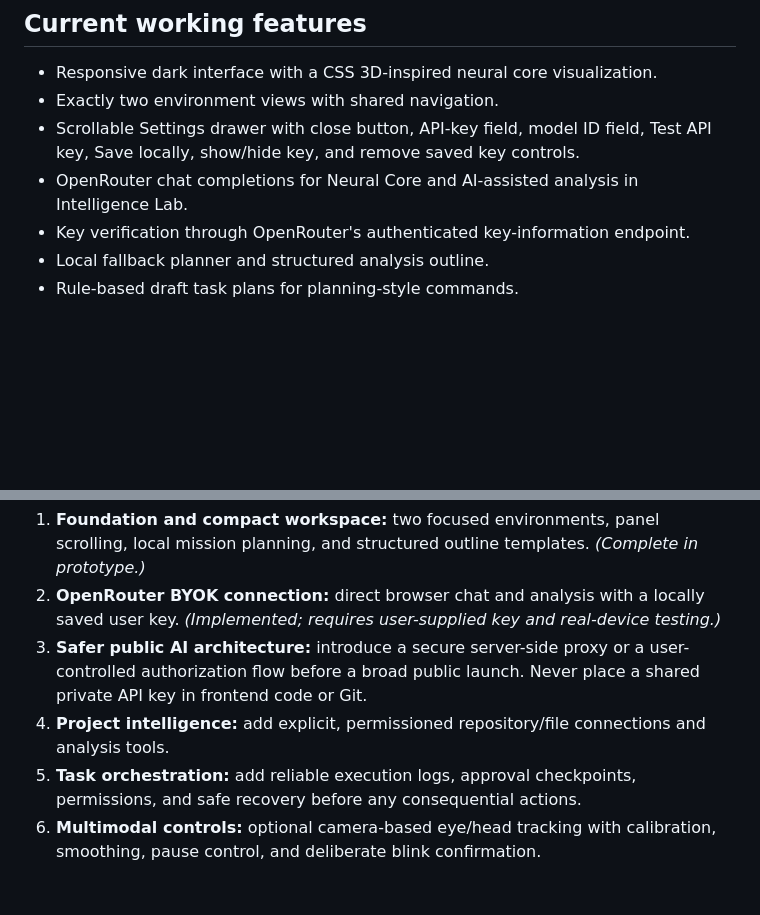
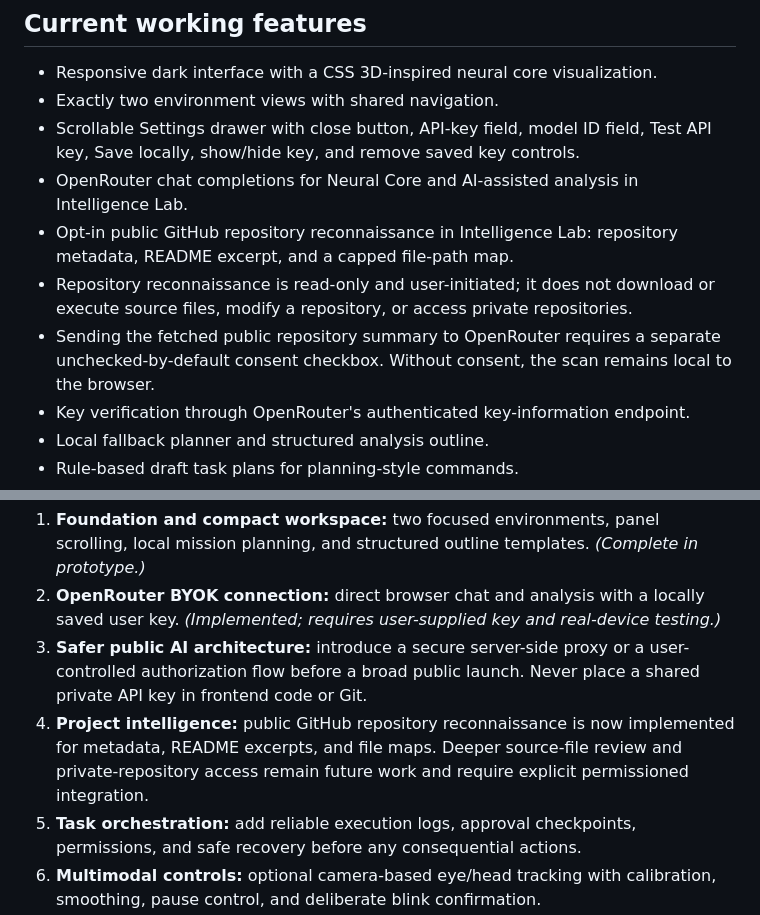
Before and after one commit to anuveytq-sys/EYENEX-NEURAL, a Markdown page: README.md, 2 parts joined by grey strips. GitHub-like rendering; blank space fills up the shorter version.

Commit message:
Document public repository intelligence and consent boundaries

```diff
--- a/README.md
+++ b/README.md
@@ -40,6 +40,9 @@ The settings panel also supports showing/hiding the currently typed key and remo
 - Exactly two environment views with shared navigation.
 - Scrollable Settings drawer with close button, API-key field, model ID field, Test API key, Save locally, show/hide key, and remove saved key controls.
 - OpenRouter chat completions for Neural Core and AI-assisted analysis in Intelligence Lab.
+- Opt-in public GitHub repository reconnaissance in Intelligence Lab: repository metadata, README excerpt, and a capped file-path map.
+- Repository reconnaissance is read-only and user-initiated; it does not download or execute source files, modify a repository, or access private repositories.
+- Sending the fetched public repository summary to OpenRouter requires a separate unchecked-by-default consent checkbox. Without consent, the scan remains local to the browser.
 - Key verification through OpenRouter's authenticated key-information endpoint.
 - Local fallback planner and structured analysis outline.
 - Rule-based draft task plans for planning-style commands.
@@ -63,7 +66,7 @@ This is a static frontend prototype and does not need a build step.
 1. **Foundation and compact workspace:** two focused environments, panel scrolling, local mission planning, and structured outline templates. *(Complete in prototype.)*
 2. **OpenRouter BYOK connection:** direct browser chat and analysis with a locally saved user key. *(Implemented; requires user-supplied key and real-device testing.)*
 3. **Safer public AI architecture:** introduce a secure server-side proxy or a user-controlled authorization flow before a broad public launch. Never place a shared private API key in frontend code or Git.
-4. **Project intelligence:** add explicit, permissioned repository/file connections and analysis tools.
+4. **Project intelligence:** public GitHub repository reconnaissance is now implemented for metadata, README excerpts, and file maps. Deeper source-file review and private-repository access remain future work and require explicit permissioned integration.
 5. **Task orchestration:** add reliable execution logs, approval checkpoints, permissions, and safe recovery before any consequential actions.
 6. **Multimodal controls:** optional camera-based eye/head tracking with calibration, smoothing, pause control, and deliberate blink confirmation.
 7. **Publishing:** GitHub Pages can host the static frontend. Keep server-side AI calls and secrets outside the published frontend.
```
